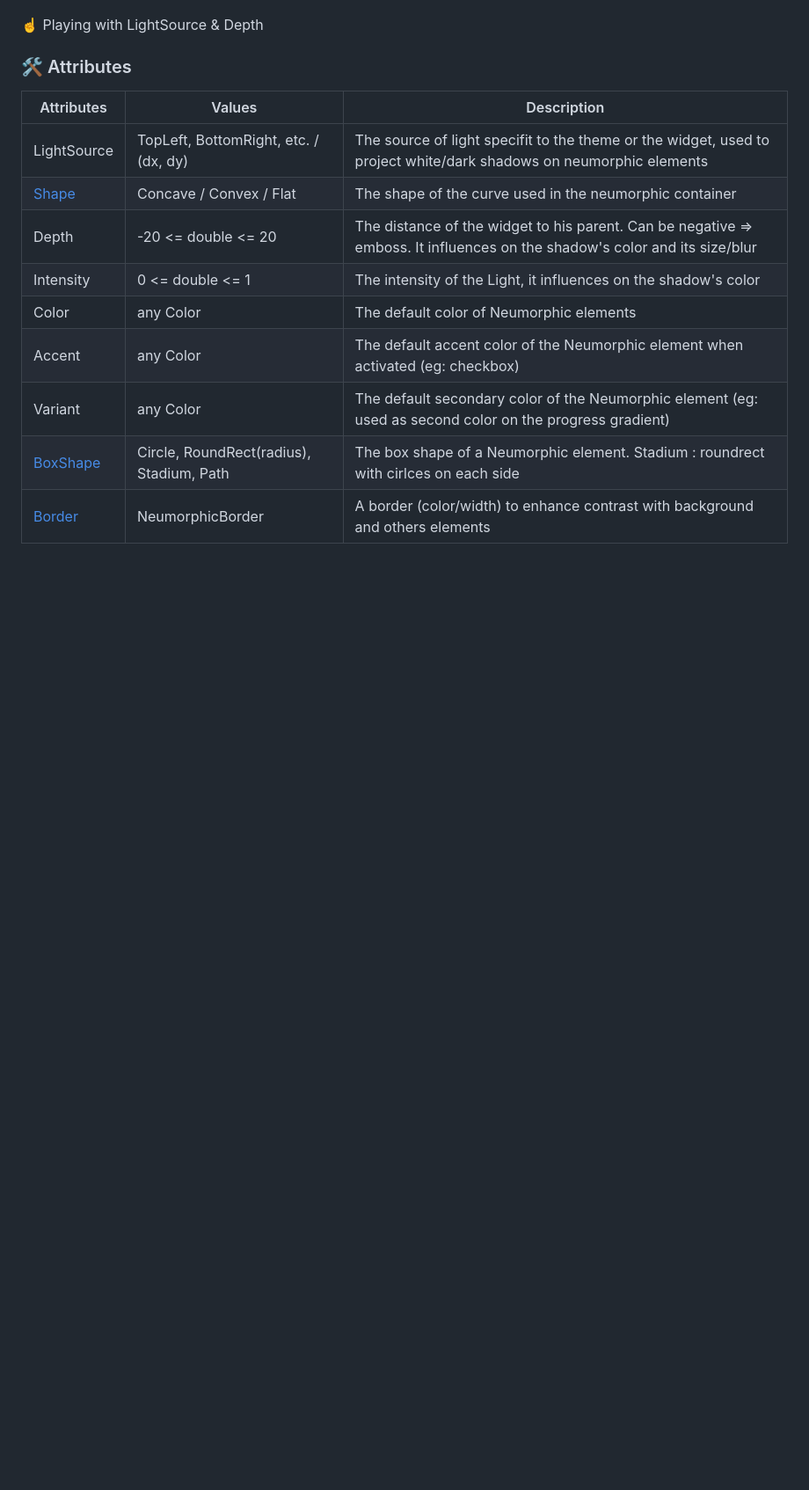
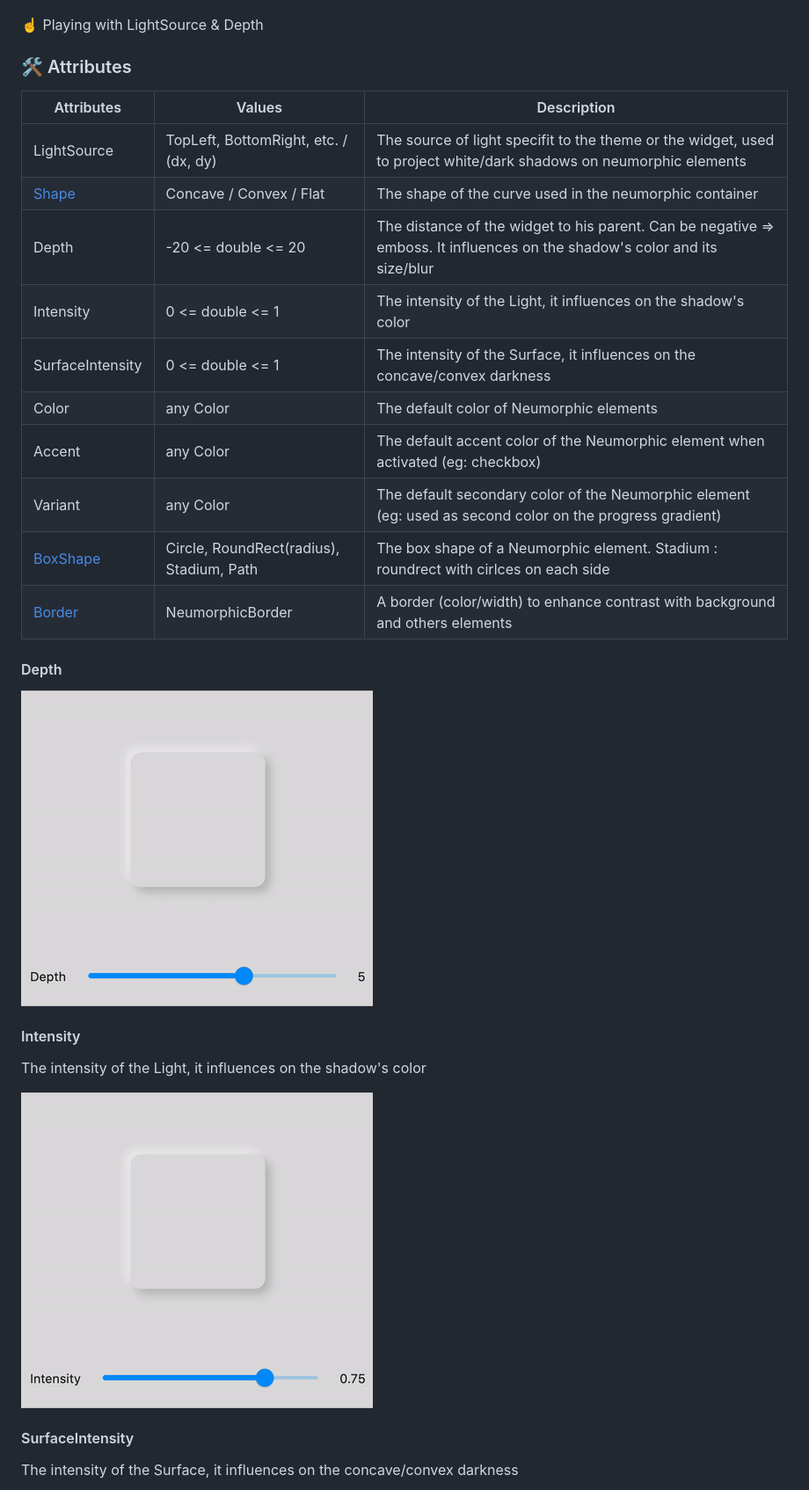
Before and after one commit to TimiMoorhouse/Neural, a Markdown page: README.md, the part around the change printed below. Shown: that part at 88% size. GitHub-like rendering; pictures changed too: medias/doc/depth.gif (added), medias/doc/intensity.gif (added); blank space fills up the shorter version.

```diff
--- a/README.md
+++ b/README.md
@@ -145,15 +145,30 @@ Neumorphic(
 
 ### 🛠️ Attributes
 
-
 | Attributes | Values | Description |
 |------------|--------|-------------|
 | LightSource | TopLeft, BottomRight, etc. / (dx, dy) | The source of light specifit to the theme or the widget, used to project white/dark shadows on neumorphic elements |
 | [Shape](#-shapes) | Concave / Convex / Flat | The shape of the curve used in the neumorphic container |
 | Depth | -20 <= double <= 20 | The distance of the widget to his parent. Can be negative => emboss. It influences on the shadow's color and its size/blur |
 | Intensity | 0 <= double <= 1 | The intensity of the Light, it influences on the shadow's color |
+| SurfaceIntensity | 0 <= double <= 1 | The intensity of the Surface, it influences on the concave/convex darkness |
 | Color | any Color | The default color of  Neumorphic elements |
 | Accent | any Color | The default accent color of the Neumorphic element when activated (eg: checkbox) |
 | Variant | any Color | The default secondary color of the Neumorphic element (eg: used as second color on the progress gradient) |
 | [BoxShape](#-custom-shape) | Circle, RoundRect(radius), Stadium, Path | The box shape of a Neumorphic element. Stadium : roundrect with cirlces on each side |
 | [Border](#-accessibility--border) | NeumorphicBorder | A border (color/width) to enhance contrast with background and others elements |
+
+#### Depth
+
+[![Neumorphic](./medias/doc/depth.gif)](https://github.com/Idean/Flutter-Neumorphic)
+
+#### Intensity
+
+The intensity of the Light, it influences on the shadow's color
+
+[![Neumorphic](./medias/doc/intensity.gif)](https://github.com/Idean/Flutter-Neumorphic)
+
+#### SurfaceIntensity
+
+The intensity of the Surface, it influences on the concave/convex darkness
+
```
Also changed, not shown: other parts of README.md (+2 -0 lines), medias/doc/surface_intensity.gif (added), 4 other files.
